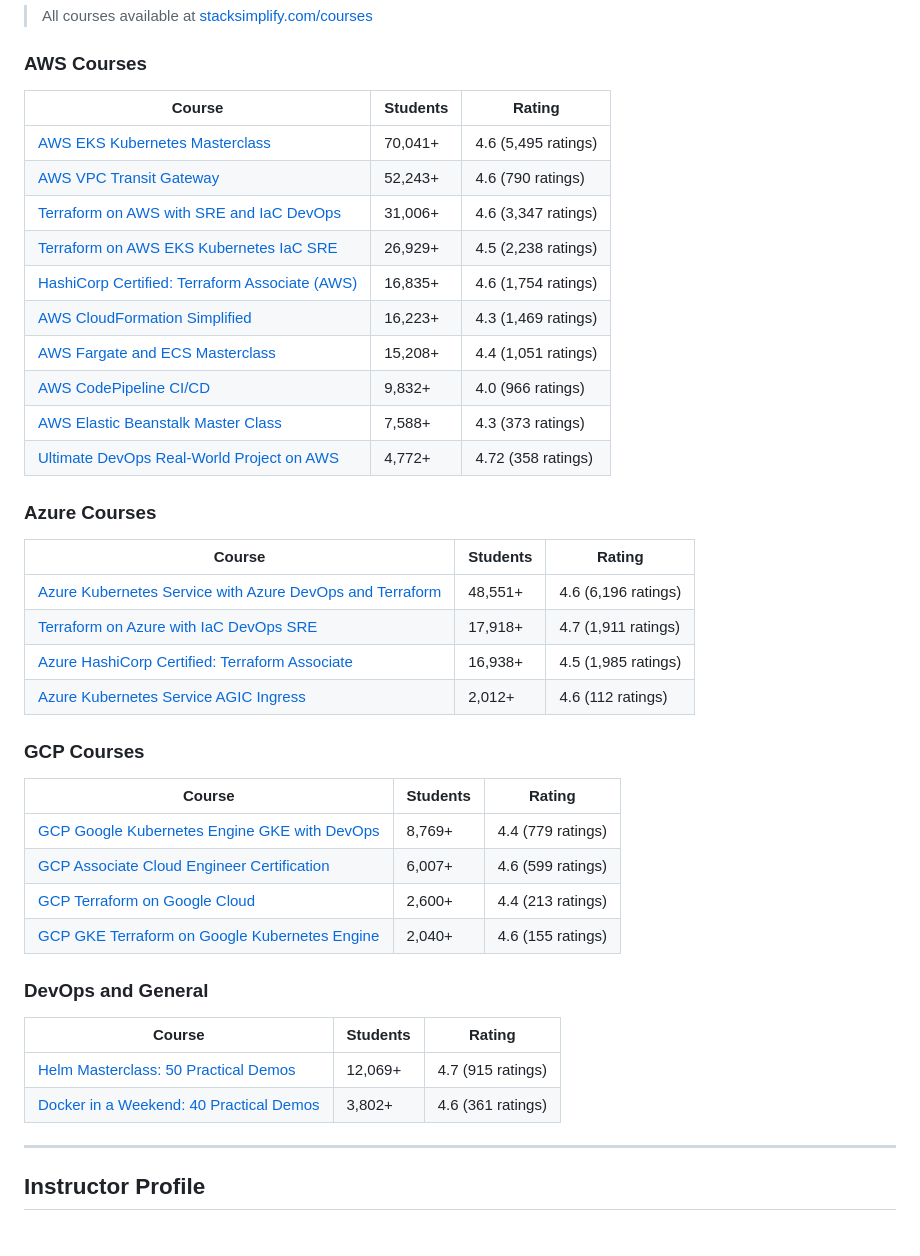
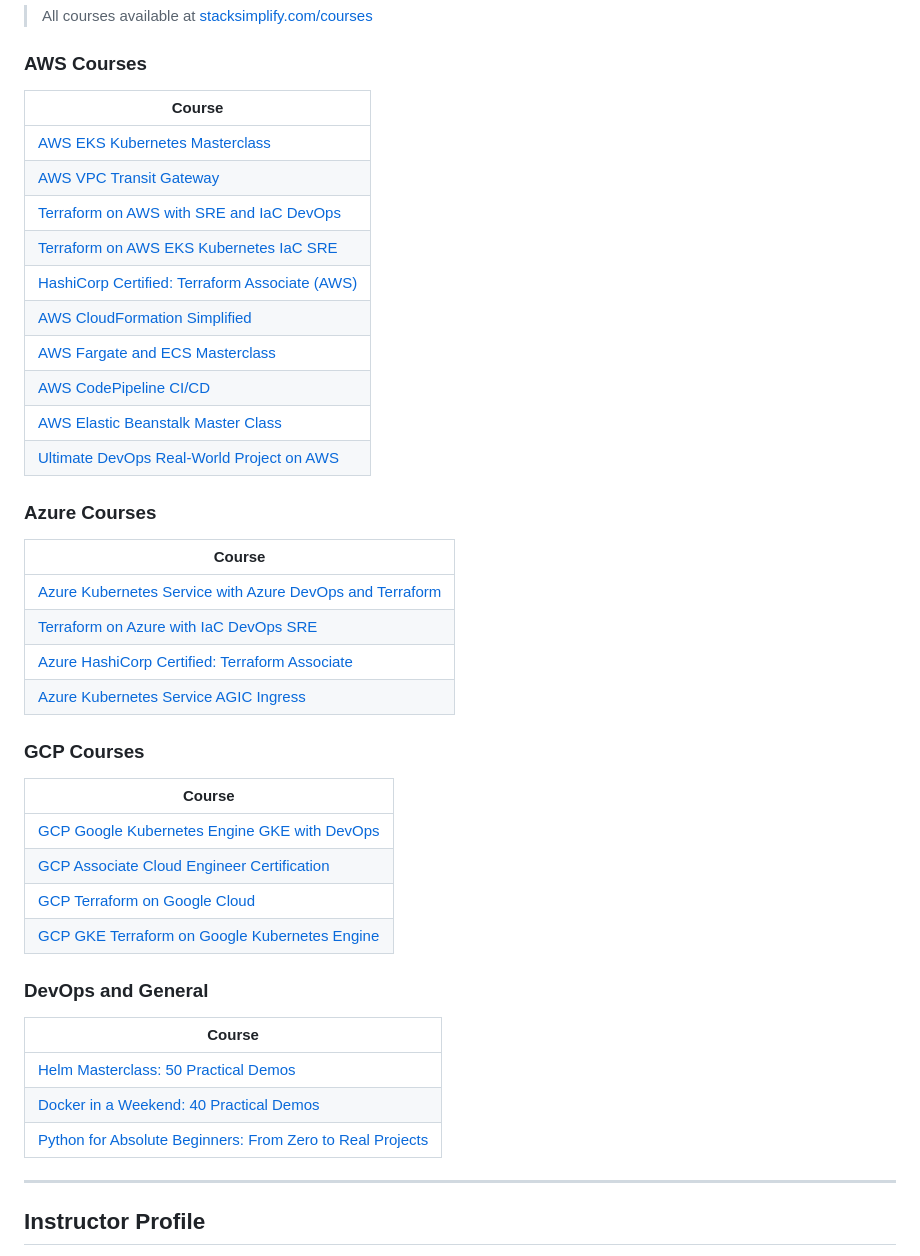
Before and after one commit to stacksimplify/aws-fargate-ecs-masterclass, a Markdown page: README.md, the part around the change. GitHub-like rendering.

Commit message:
Course catalogue: link-only tables, add Python for Absolute Beginners

```diff
--- a/README.md
+++ b/README.md
@@ -74,43 +74,44 @@ Welcome to this Amazing course on **AWS Fargate & ECS - Masterclass | Microservi
 
 ### AWS Courses
 
-| Course | Students | Rating |
-|--------|----------|--------|
-| [AWS EKS Kubernetes Masterclass](https://stacksimplify.com/courses/aws-eks-masterclass/) | 70,041+ | 4.6 (5,495 ratings) |
-| [AWS VPC Transit Gateway](https://stacksimplify.com/courses/aws-vpc-transit-gateway/) | 52,243+ | 4.6 (790 ratings) |
-| [Terraform on AWS with SRE and IaC DevOps](https://stacksimplify.com/courses/terraform-on-aws-sre/) | 31,006+ | 4.6 (3,347 ratings) |
-| [Terraform on AWS EKS Kubernetes IaC SRE](https://stacksimplify.com/courses/terraform-aws-eks/) | 26,929+ | 4.5 (2,238 ratings) |
-| [HashiCorp Certified: Terraform Associate (AWS)](https://stacksimplify.com/courses/hashicorp-terraform-associate-aws/) | 16,835+ | 4.6 (1,754 ratings) |
-| [AWS CloudFormation Simplified](https://stacksimplify.com/courses/aws-cloudformation/) | 16,223+ | 4.3 (1,469 ratings) |
-| [AWS Fargate and ECS Masterclass](https://stacksimplify.com/courses/aws-fargate-ecs/) | 15,208+ | 4.4 (1,051 ratings) |
-| [AWS CodePipeline CI/CD](https://stacksimplify.com/courses/aws-codepipeline/) | 9,832+ | 4.0 (966 ratings) |
-| [AWS Elastic Beanstalk Master Class](https://stacksimplify.com/courses/aws-elastic-beanstalk/) | 7,588+ | 4.3 (373 ratings) |
-| [Ultimate DevOps Real-World Project on AWS](https://stacksimplify.com/courses/ultimate-devops-real-world-project-on-aws/) | 4,772+ | 4.72 (358 ratings) |
+| Course |
+|--------|
+| [AWS EKS Kubernetes Masterclass](https://stacksimplify.com/courses/aws-eks-masterclass/) |
+| [AWS VPC Transit Gateway](https://stacksimplify.com/courses/aws-vpc-transit-gateway/) |
+| [Terraform on AWS with SRE and IaC DevOps](https://stacksimplify.com/courses/terraform-on-aws-sre/) |
+| [Terraform on AWS EKS Kubernetes IaC SRE](https://stacksimplify.com/courses/terraform-aws-eks/) |
+| [HashiCorp Certified: Terraform Associate (AWS)](https://stacksimplify.com/courses/hashicorp-terraform-associate-aws/) |
+| [AWS CloudFormation Simplified](https://stacksimplify.com/courses/aws-cloudformation/) |
+| [AWS Fargate and ECS Masterclass](https://stacksimplify.com/courses/aws-fargate-ecs/) |
+| [AWS CodePipeline CI/CD](https://stacksimplify.com/courses/aws-codepipeline/) |
+| [AWS Elastic Beanstalk Master Class](https://stacksimplify.com/courses/aws-elastic-beanstalk/) |
+| [Ultimate DevOps Real-World Project on AWS](https://stacksimplify.com/courses/ultimate-devops-real-world-project-on-aws/) |
 
 ### Azure Courses
 
-| Course | Students | Rating |
-|--------|----------|--------|
-| [Azure Kubernetes Service with Azure DevOps and Terraform](https://stacksimplify.com/courses/azure-aks-devops-terraform/) | 48,551+ | 4.6 (6,196 ratings) |
-| [Terraform on Azure with IaC DevOps SRE](https://stacksimplify.com/courses/terraform-on-azure/) | 17,918+ | 4.7 (1,911 ratings) |
-| [Azure HashiCorp Certified: Terraform Associate](https://stacksimplify.com/courses/hashicorp-terraform-associate-azure/) | 16,938+ | 4.5 (1,985 ratings) |
-| [Azure Kubernetes Service AGIC Ingress](https://stacksimplify.com/courses/azure-aks-agic/) | 2,012+ | 4.6 (112 ratings) |
+| Course |
+|--------|
+| [Azure Kubernetes Service with Azure DevOps and Terraform](https://stacksimplify.com/courses/azure-aks-devops-terraform/) |
+| [Terraform on Azure with IaC DevOps SRE](https://stacksimplify.com/courses/terraform-on-azure/) |
+| [Azure HashiCorp Certified: Terraform Associate](https://stacksimplify.com/courses/hashicorp-terraform-associate-azure/) |
+| [Azure Kubernetes Service AGIC Ingress](https://stacksimplify.com/courses/azure-aks-agic/) |
 
 ### GCP Courses
 
-| Course | Students | Rating |
-|--------|----------|--------|
-| [GCP Google Kubernetes Engine GKE with DevOps](https://stacksimplify.com/courses/gcp-gke-kubernetes/) | 8,769+ | 4.4 (779 ratings) |
-| [GCP Associate Cloud Engineer Certification](https://stacksimplify.com/courses/gcp-associate-cloud-engineer/) | 6,007+ | 4.6 (599 ratings) |
-| [GCP Terraform on Google Cloud](https://stacksimplify.com/courses/gcp-terraform/) | 2,600+ | 4.4 (213 ratings) |
-| [GCP GKE Terraform on Google Kubernetes Engine](https://stacksimplify.com/courses/gcp-gke-terraform/) | 2,040+ | 4.6 (155 ratings) |
+| Course |
+|--------|
+| [GCP Google Kubernetes Engine GKE with DevOps](https://stacksimplify.com/courses/gcp-gke-kubernetes/) |
+| [GCP Associate Cloud Engineer Certification](https://stacksimplify.com/courses/gcp-associate-cloud-engineer/) |
+| [GCP Terraform on Google Cloud](https://stacksimplify.com/courses/gcp-terraform/) |
+| [GCP GKE Terraform on Google Kubernetes Engine](https://stacksimplify.com/courses/gcp-gke-terraform/) |
 
 ### DevOps and General
 
-| Course | Students | Rating |
-|--------|----------|--------|
-| [Helm Masterclass: 50 Practical Demos](https://stacksimplify.com/courses/helm-masterclass/) | 12,069+ | 4.7 (915 ratings) |
-| [Docker in a Weekend: 40 Practical Demos](https://stacksimplify.com/courses/docker-weekend/) | 3,802+ | 4.6 (361 ratings) |
+| Course |
+|--------|
+| [Helm Masterclass: 50 Practical Demos](https://stacksimplify.com/courses/helm-masterclass/) |
+| [Docker in a Weekend: 40 Practical Demos](https://stacksimplify.com/courses/docker-weekend/) |
+| [Python for Absolute Beginners: From Zero to Real Projects](https://stacksimplify.com/courses/python-for-absolute-beginners/) |
 
 ---
 
```
